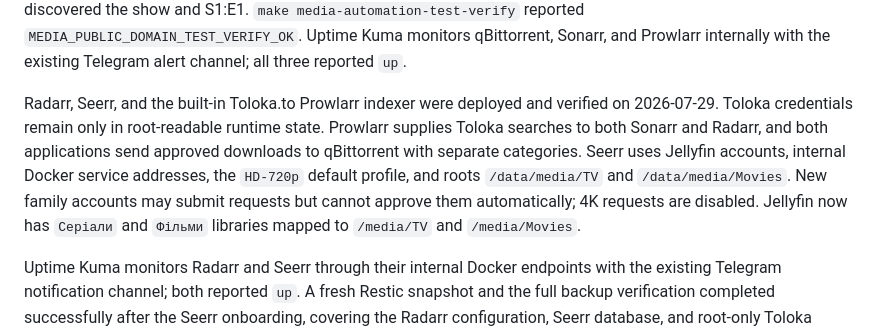
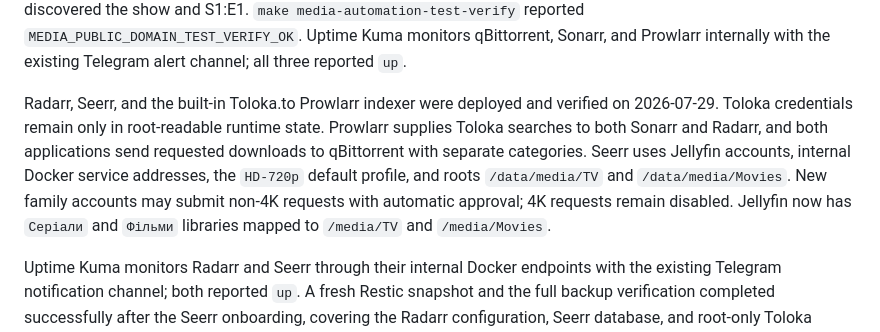
Before and after one commit to buteofalcone/homelab, a Markdown page: docs/current-state.md, the part around the change. GitHub-like rendering.

```diff
--- a/docs/current-state.md
+++ b/docs/current-state.md
@@ -140,7 +140,7 @@ On 2026-07-28:
 
 On 2026-07-29, the bounded media test downloaded one public-domain episode of *The Adventures of Ozzie & Harriet*. Sonarr imported S01E01 automatically, the qBittorrent and library paths shared one inode with link count 2, and Jellyfin could read the imported file through `/media/TV`. A Jellyfin `Серіали` library was created for `/media/TV`; it discovered the show and S1:E1. `make media-automation-test-verify` reported `MEDIA_PUBLIC_DOMAIN_TEST_VERIFY_OK`. Uptime Kuma monitors qBittorrent, Sonarr, and Prowlarr internally with the existing Telegram alert channel; all three reported `up`.
 
-Radarr, Seerr, and the built-in Toloka.to Prowlarr indexer were deployed and verified on 2026-07-29. Toloka credentials remain only in root-readable runtime state. Prowlarr supplies Toloka searches to both Sonarr and Radarr, and both applications send approved downloads to qBittorrent with separate categories. Seerr uses Jellyfin accounts, internal Docker service addresses, the `HD-720p` default profile, and roots `/data/media/TV` and `/data/media/Movies`. New family accounts may submit requests but cannot approve them automatically; 4K requests are disabled. Jellyfin now has `Серіали` and `Фільми` libraries mapped to `/media/TV` and `/media/Movies`.
+Radarr, Seerr, and the built-in Toloka.to Prowlarr indexer were deployed and verified on 2026-07-29. Toloka credentials remain only in root-readable runtime state. Prowlarr supplies Toloka searches to both Sonarr and Radarr, and both applications send requested downloads to qBittorrent with separate categories. Seerr uses Jellyfin accounts, internal Docker service addresses, the `HD-720p` default profile, and roots `/data/media/TV` and `/data/media/Movies`. New family accounts may submit non-4K requests with automatic approval; 4K requests remain disabled. Jellyfin now has `Серіали` and `Фільми` libraries mapped to `/media/TV` and `/media/Movies`.
 
 Uptime Kuma monitors Radarr and Seerr through their internal Docker endpoints with the existing Telegram notification channel; both reported `up`. A fresh Restic snapshot and the full backup verification completed successfully after the Seerr onboarding, covering the Radarr configuration, Seerr database, and root-only Toloka recovery file.
 
```
Also changed, not shown: docs/family-guide-uk.md (+1 -1 lines), services/media-automation/README.md (+2 -2 lines).
